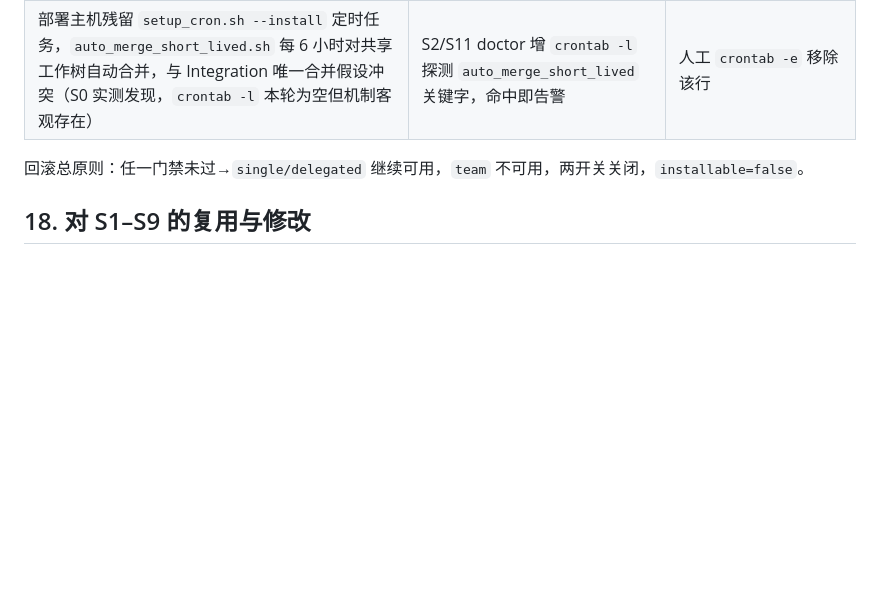
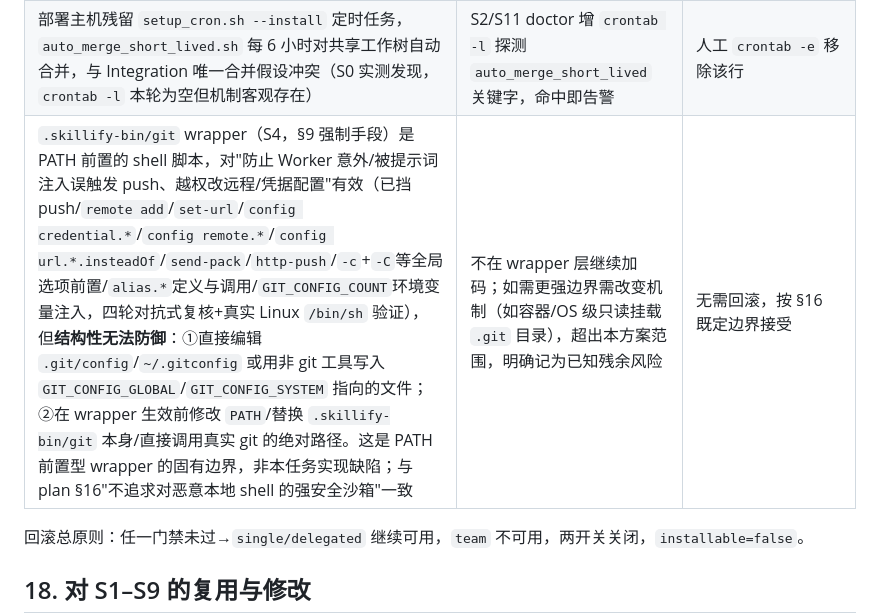
Before and after one commit to tellbom/skillify, a Markdown page: docs/2026-07-20-shogun-team-git-worktree-plan.md, the part around the change. Drawn GitHub-style; blank space fills up the shorter version.

Commit message:
docs(team): record git-guard wrapper residual limitation in risk table
Four rounds of adversarial review on the S4 git push-denial wrapper
found and fixed escalating bypasses (global options, remote sub-verb,
git aliases, config-key allowlist gaps, plumbing commands, GIT_CONFIG_*
env injection). Records the structurally-unfixable residual boundary
(direct config-file edits, PATH/binary shadowing before the wrapper
runs) consistent with plan §16's existing non-goal of a full sandbox
against a malicious local shell.

```diff
--- a/docs/2026-07-20-shogun-team-git-worktree-plan.md
+++ b/docs/2026-07-20-shogun-team-git-worktree-plan.md
@@ -180,6 +180,7 @@ Merge 状态（`merge-plan.json`）：`pending → in_progress(worker=X) → (me
 | worktree 元数据残留 | `git worktree prune` + registry 校验 + owner marker | 人工 `git worktree repair` |
 | 语义冲突漏检 | 强制全量测试/类型/build + Reviewer | Team 标 failed，不标成功 |
 | 部署主机残留 `setup_cron.sh --install` 定时任务，`auto_merge_short_lived.sh` 每 6 小时对共享工作树自动合并，与 Integration 唯一合并假设冲突（S0 实测发现，`crontab -l` 本轮为空但机制客观存在） | S2/S11 doctor 增 `crontab -l` 探测 `auto_merge_short_lived` 关键字，命中即告警 | 人工 `crontab -e` 移除该行 |
+| `.skillify-bin/git` wrapper（S4，§9 强制手段）是 PATH 前置的 shell 脚本，对"防止 Worker 意外/被提示词注入误触发 push、越权改远程/凭据配置"有效（已挡 push/`remote add`/`set-url`/`config credential.*`/`config remote.*`/`config url.*.insteadOf`/`send-pack`/`http-push`/`-c`+`-C`等全局选项前置/`alias.*`定义与调用/`GIT_CONFIG_COUNT`环境变量注入，四轮对抗式复核+真实 Linux `/bin/sh` 验证），但**结构性无法防御**：①直接编辑 `.git/config`/`~/.gitconfig` 或用非 git 工具写入 `GIT_CONFIG_GLOBAL`/`GIT_CONFIG_SYSTEM` 指向的文件；②在 wrapper 生效前修改 `PATH`/替换 `.skillify-bin/git` 本身/直接调用真实 git 的绝对路径。这是 PATH 前置型 wrapper 的固有边界，非本任务实现缺陷；与 plan §16"不追求对恶意本地 shell 的强安全沙箱"一致 | 不在 wrapper 层继续加码；如需更强边界需改变机制（如容器/OS 级只读挂载 `.git` 目录），超出本方案范围，明确记为已知残余风险 | 无需回滚，按 §16 既定边界接受 |
 
 回滚总原则：任一门禁未过→`single/delegated` 继续可用，`team` 不可用，两开关关闭，`installable=false`。
 
```
